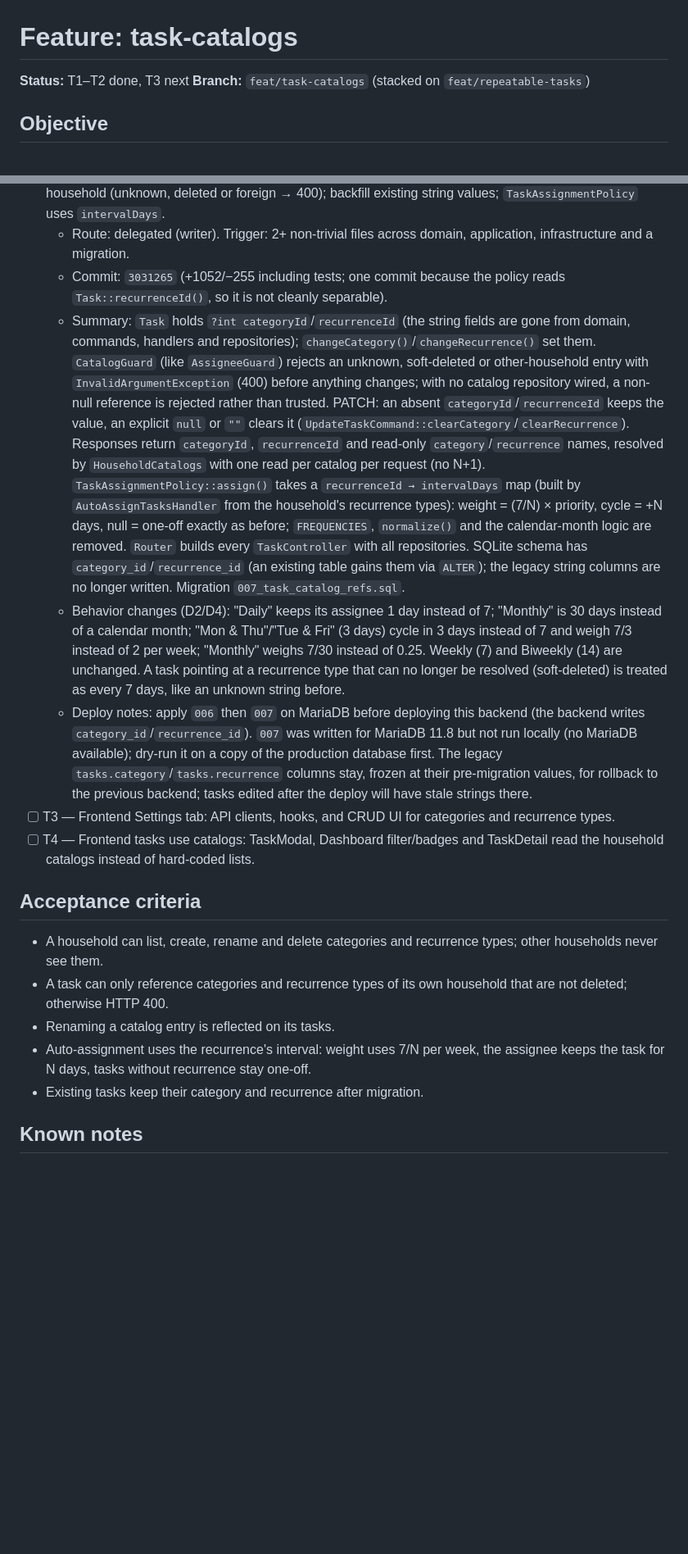
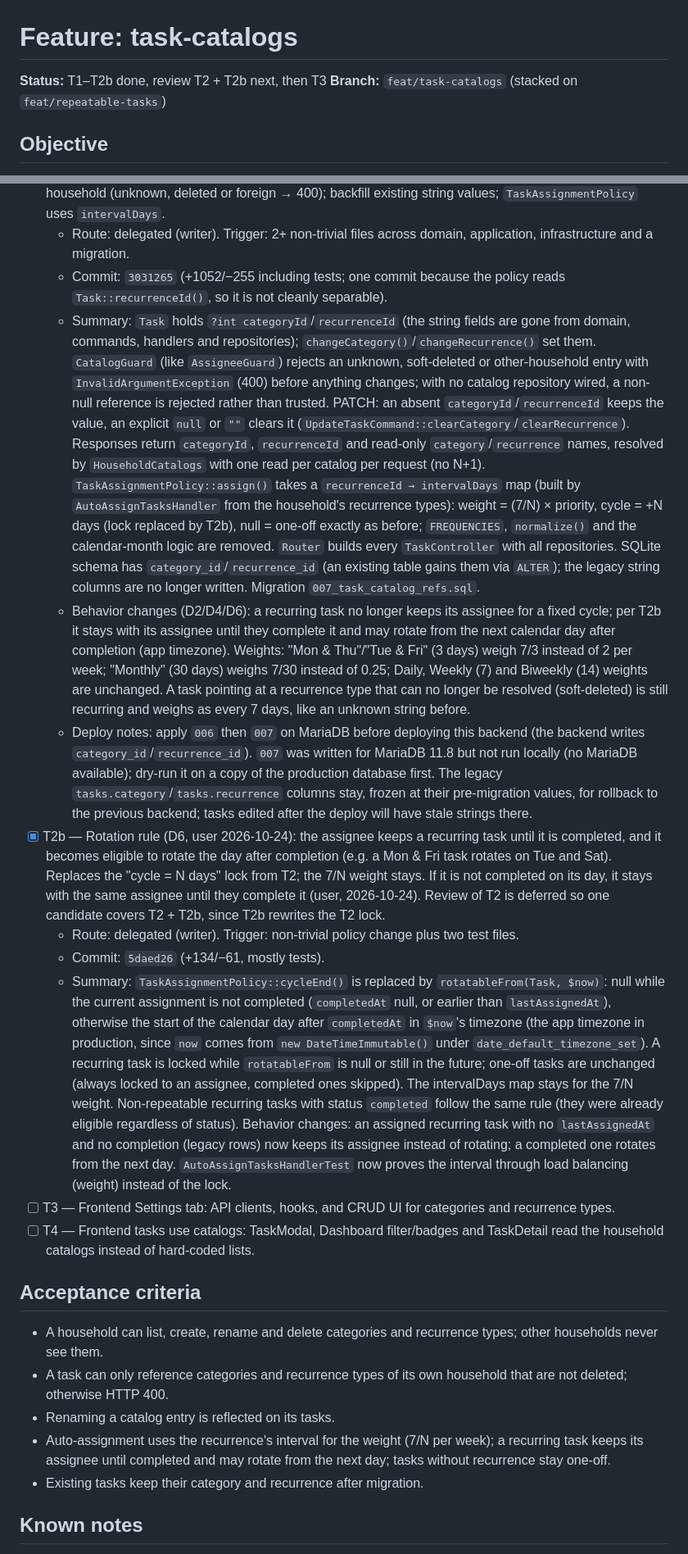
Before and after one commit to MarcosCongre/Home, a Markdown page: odd/tasks/task-catalogs.md, 2 parts joined by grey strips. Shown at 82% size. GitHub-like rendering; blank space fills up the shorter version.

Commit message:
docs(odd): record task catalogs T2b

```diff
--- a/odd/tasks/task-catalogs.md
+++ b/odd/tasks/task-catalogs.md
@@ -1,6 +1,6 @@
 # Feature: task-catalogs
 
-**Status:** T1–T2 done, T3 next
+**Status:** T1–T2b done, review T2 + T2b next, then T3
 **Branch:** `feat/task-catalogs` (stacked on `feat/repeatable-tasks`)
 
 ## Objective
@@ -29,9 +29,13 @@ This is requirement 3 of 4 from the 2026-10-24 request; each requirement lives o
 - [x] T2 — Backend tasks use catalogs: tasks reference `categoryId`/`recurrenceId`, validated against the household (unknown, deleted or foreign → 400); backfill existing string values; `TaskAssignmentPolicy` uses `intervalDays`.
   - Route: delegated (writer). Trigger: 2+ non-trivial files across domain, application, infrastructure and a migration.
   - Commit: `3031265` (+1052/−255 including tests; one commit because the policy reads `Task::recurrenceId()`, so it is not cleanly separable).
-  - Summary: `Task` holds `?int categoryId`/`recurrenceId` (the string fields are gone from domain, commands, handlers and repositories); `changeCategory()`/`changeRecurrence()` set them. `CatalogGuard` (like `AssigneeGuard`) rejects an unknown, soft-deleted or other-household entry with `InvalidArgumentException` (400) before anything changes; with no catalog repository wired, a non-null reference is rejected rather than trusted. PATCH: an absent `categoryId`/`recurrenceId` keeps the value, an explicit `null` or `""` clears it (`UpdateTaskCommand::clearCategory`/`clearRecurrence`). Responses return `categoryId`, `recurrenceId` and read-only `category`/`recurrence` names, resolved by `HouseholdCatalogs` with one read per catalog per request (no N+1). `TaskAssignmentPolicy::assign()` takes a `recurrenceId → intervalDays` map (built by `AutoAssignTasksHandler` from the household's recurrence types): weight = (7/N) × priority, cycle = +N days, null = one-off exactly as before; `FREQUENCIES`, `normalize()` and the calendar-month logic are removed. `Router` builds every `TaskController` with all repositories. SQLite schema has `category_id`/`recurrence_id` (an existing table gains them via `ALTER`); the legacy string columns are no longer written. Migration `007_task_catalog_refs.sql`.
-  - Behavior changes (D2/D4): "Daily" keeps its assignee 1 day instead of 7; "Monthly" is 30 days instead of a calendar month; "Mon & Thu"/"Tue & Fri" (3 days) cycle in 3 days instead of 7 and weigh 7/3 instead of 2 per week; "Monthly" weighs 7/30 instead of 0.25. Weekly (7) and Biweekly (14) are unchanged. A task pointing at a recurrence type that can no longer be resolved (soft-deleted) is treated as every 7 days, like an unknown string before.
+  - Summary: `Task` holds `?int categoryId`/`recurrenceId` (the string fields are gone from domain, commands, handlers and repositories); `changeCategory()`/`changeRecurrence()` set them. `CatalogGuard` (like `AssigneeGuard`) rejects an unknown, soft-deleted or other-household entry with `InvalidArgumentException` (400) before anything changes; with no catalog repository wired, a non-null reference is rejected rather than trusted. PATCH: an absent `categoryId`/`recurrenceId` keeps the value, an explicit `null` or `""` clears it (`UpdateTaskCommand::clearCategory`/`clearRecurrence`). Responses return `categoryId`, `recurrenceId` and read-only `category`/`recurrence` names, resolved by `HouseholdCatalogs` with one read per catalog per request (no N+1). `TaskAssignmentPolicy::assign()` takes a `recurrenceId → intervalDays` map (built by `AutoAssignTasksHandler` from the household's recurrence types): weight = (7/N) × priority, cycle = +N days (lock replaced by T2b), null = one-off exactly as before; `FREQUENCIES`, `normalize()` and the calendar-month logic are removed. `Router` builds every `TaskController` with all repositories. SQLite schema has `category_id`/`recurrence_id` (an existing table gains them via `ALTER`); the legacy string columns are no longer written. Migration `007_task_catalog_refs.sql`.
+  - Behavior changes (D2/D4/D6): a recurring task no longer keeps its assignee for a fixed cycle; per T2b it stays with its assignee until they complete it and may rotate from the next calendar day after completion (app timezone). Weights: "Mon & Thu"/"Tue & Fri" (3 days) weigh 7/3 instead of 2 per week; "Monthly" (30 days) weighs 7/30 instead of 0.25; Daily, Weekly (7) and Biweekly (14) weights are unchanged. A task pointing at a recurrence type that can no longer be resolved (soft-deleted) is still recurring and weighs as every 7 days, like an unknown string before.
   - Deploy notes: apply `006` then `007` on MariaDB before deploying this backend (the backend writes `category_id`/`recurrence_id`). `007` was written for MariaDB 11.8 but not run locally (no MariaDB available); dry-run it on a copy of the production database first. The legacy `tasks.category`/`tasks.recurrence` columns stay, frozen at their pre-migration values, for rollback to the previous backend; tasks edited after the deploy will have stale strings there.
+- [x] T2b — Rotation rule (D6, user 2026-10-24): the assignee keeps a recurring task until it is completed, and it becomes eligible to rotate the day after completion (e.g. a Mon & Fri task rotates on Tue and Sat). Replaces the "cycle = N days" lock from T2; the 7/N weight stays. If it is not completed on its day, it stays with the same assignee until they complete it (user, 2026-10-24). Review of T2 is deferred so one candidate covers T2 + T2b, since T2b rewrites the T2 lock.
+  - Route: delegated (writer). Trigger: non-trivial policy change plus two test files.
+  - Commit: `5daed26` (+134/−61, mostly tests).
+  - Summary: `TaskAssignmentPolicy::cycleEnd()` is replaced by `rotatableFrom(Task, $now)`: null while the current assignment is not completed (`completedAt` null, or earlier than `lastAssignedAt`), otherwise the start of the calendar day after `completedAt` in `$now`'s timezone (the app timezone in production, since `now` comes from `new DateTimeImmutable()` under `date_default_timezone_set`). A recurring task is locked while `rotatableFrom` is null or still in the future; one-off tasks are unchanged (always locked to an assignee, completed ones skipped). The intervalDays map stays for the 7/N weight. Non-repeatable recurring tasks with status `completed` follow the same rule (they were already eligible regardless of status). Behavior changes: an assigned recurring task with no `lastAssignedAt` and no completion (legacy rows) now keeps its assignee instead of rotating; a completed one rotates from the next day. `AutoAssignTasksHandlerTest` now proves the interval through load balancing (weight) instead of the lock.
 - [ ] T3 — Frontend Settings tab: API clients, hooks, and CRUD UI for categories and recurrence types.
 - [ ] T4 — Frontend tasks use catalogs: TaskModal, Dashboard filter/badges and TaskDetail read the household catalogs instead of hard-coded lists.
 
@@ -40,7 +44,7 @@ This is requirement 3 of 4 from the 2026-10-24 request; each requirement lives o
 - A household can list, create, rename and delete categories and recurrence types; other households never see them.
 - A task can only reference categories and recurrence types of its own household that are not deleted; otherwise HTTP 400.
 - Renaming a catalog entry is reflected on its tasks.
-- Auto-assignment uses the recurrence's interval: weight uses 7/N per week, the assignee keeps the task for N days, tasks without recurrence stay one-off.
+- Auto-assignment uses the recurrence's interval for the weight (7/N per week); a recurring task keeps its assignee until completed and may rotate from the next day; tasks without recurrence stay one-off.
 - Existing tasks keep their category and recurrence after migration.
 
 ## Known notes
```
Also changed, not shown: other parts of odd/tasks/task-catalogs.md (+2 -1 lines).
